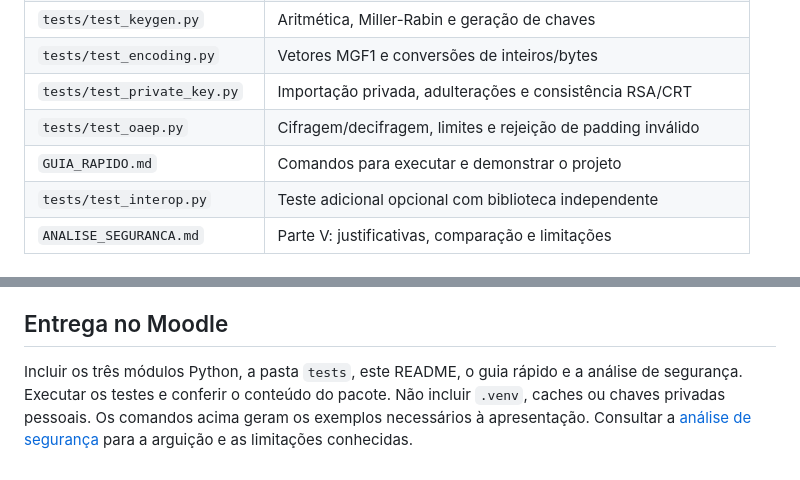
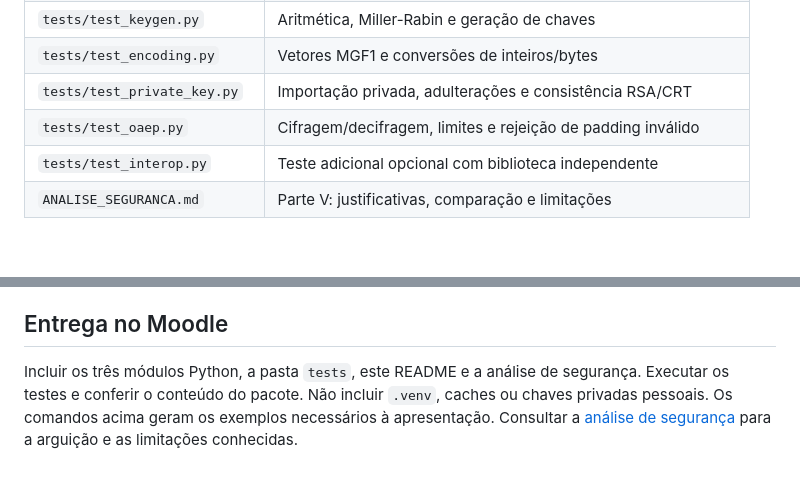
Before and after one commit to KallebeLisboa/Seguranca-Projeto2, a Markdown page: README.md, 2 parts joined by grey strips. Rendered like a GitHub page.

Commit message:
docs: remove guia rápido e referências

```diff
--- a/README.md
+++ b/README.md
@@ -25,7 +25,6 @@ A execução principal usa apenas a biblioteca padrão; Python 3.9 ou superior.
 | `tests/test_encoding.py` | Vetores MGF1 e conversões de inteiros/bytes |
 | `tests/test_private_key.py` | Importação privada, adulterações e consistência RSA/CRT |
 | `tests/test_oaep.py` | Cifragem/decifragem, limites e rejeição de padding inválido |
-| `GUIA_RAPIDO.md` | Comandos para executar e demonstrar o projeto |
 | `tests/test_interop.py` | Teste adicional opcional com biblioteca independente |
 | `ANALISE_SEGURANCA.md` | Parte V: justificativas, comparação e limitações |
 
@@ -122,7 +121,7 @@ A chave pública é fornecida separadamente e deve vir de uma fonte confiável.
 
 ## Entrega no Moodle
 
-Incluir os três módulos Python, a pasta `tests`, este README, o guia rápido e a análise de segurança.
+Incluir os três módulos Python, a pasta `tests`, este README e a análise de segurança.
 Executar os testes e conferir o conteúdo do pacote.
 Não incluir `.venv`, caches ou chaves privadas pessoais. Os comandos acima geram
 os exemplos necessários à apresentação. Consultar a [análise de segurança](ANALISE_SEGURANCA.md)
```
Also changed, not shown: GUIA_RAPIDO.md (deleted, +0 -71 lines).
